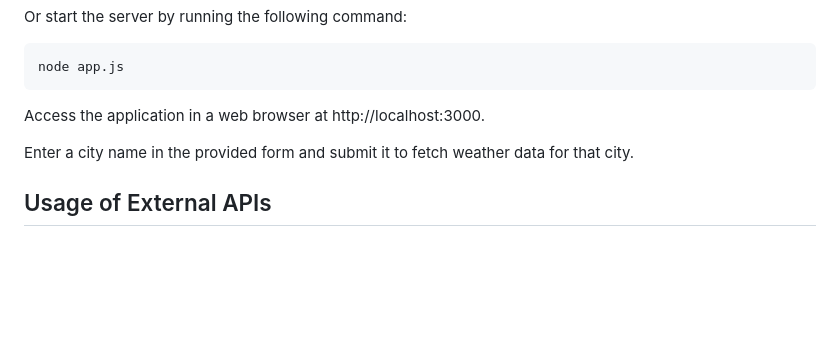
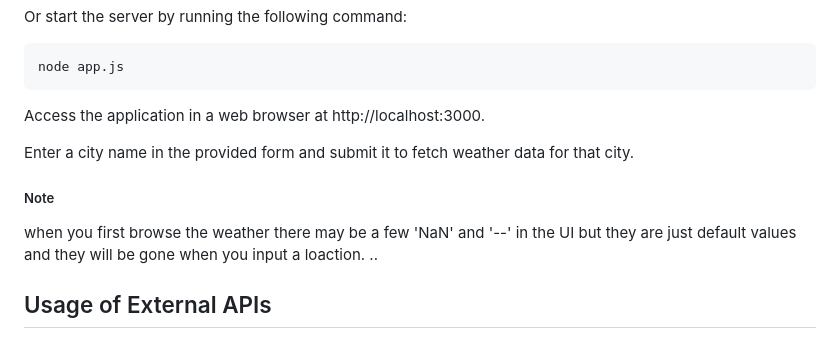
Before and after one commit to niladrisekhar8712/WeatherApp, a Markdown page: README.md, the part around the change. Rendered like a GitHub page; blank space fills up the shorter version.

```diff
--- a/README.md
+++ b/README.md
@@ -32,6 +32,9 @@ Access the application in a web browser at http://localhost:3000.
 
 Enter a city name in the provided form and submit it to fetch weather data for that city.
 
+##### Note
+when you first browse the weather there may be a  few 'NaN' and '--' in the UI but they are just default values and they will be gone when you input a loaction.
+..
 ## Usage of External APIs
 ### weatherapi.com:
 Utilized to retrieve current weather information such as temperature, humidity, wind speed, etc. and hourly weather forecast data.
```
